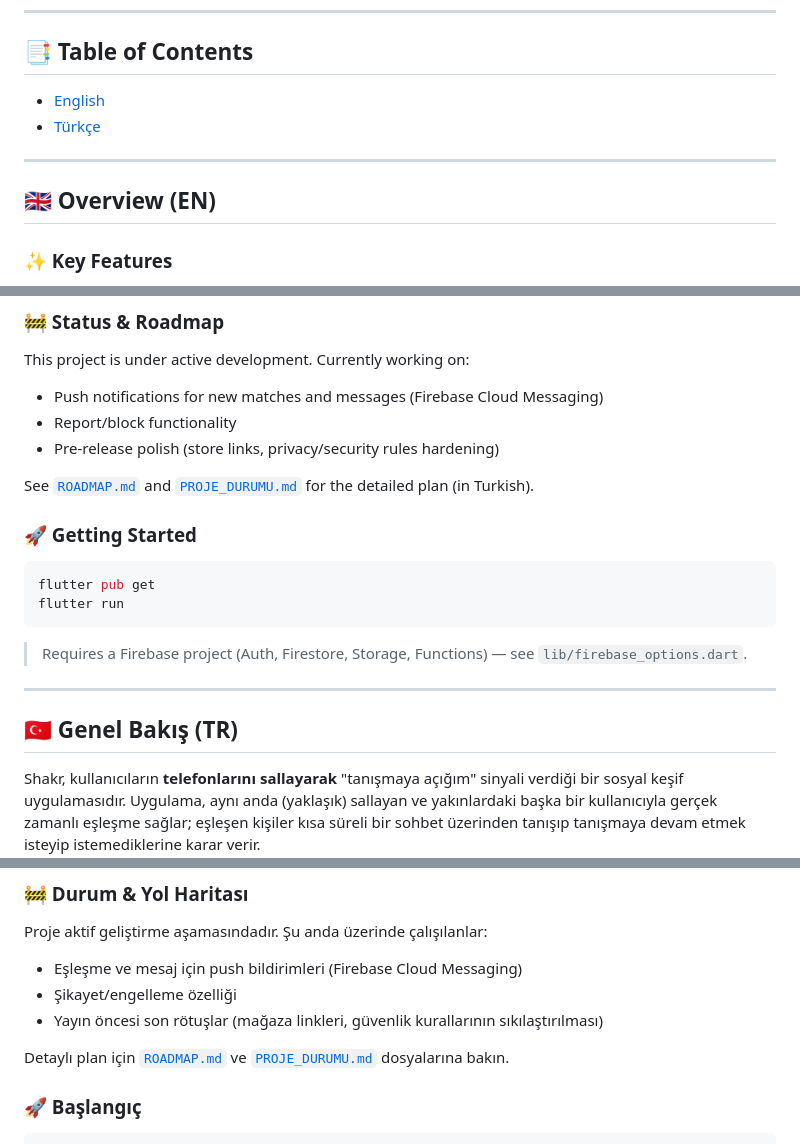
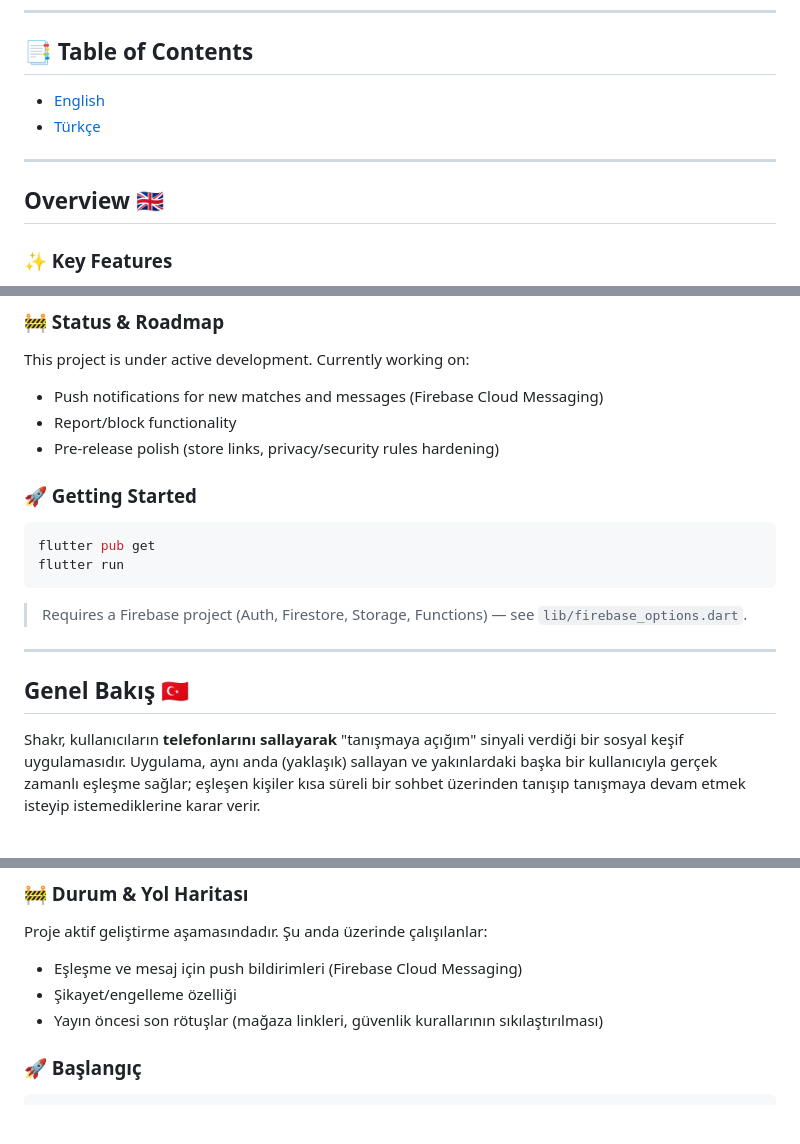
Before and after one commit to dev-zie/Shakr, a Markdown page: README.md, 3 parts joined by grey strips. Drawn GitHub-style; blank space fills up the shorter version.

Commit message:
Fix README links for public repo
Remove broken links to gitignored internal docs and move flag
emojis out of headings so TOC anchors resolve correctly.

````diff
--- a/README.md
+++ b/README.md
@@ -16,7 +16,7 @@ Built as a portfolio project with **Flutter + Firebase**, following **Clean Arch
 
 ---
 
-## 🇬🇧 Overview (EN)
+## Overview 🇬🇧
 
 ### ✨ Key Features
 
@@ -94,8 +94,6 @@ This project is under active development. Currently working on:
 - Report/block functionality
 - Pre-release polish (store links, privacy/security rules hardening)
 
-See [`ROADMAP.md`](ROADMAP.md) and [`PROJE_DURUMU.md`](PROJE_DURUMU.md) for the detailed plan (in Turkish).
-
 ### 🚀 Getting Started
 
 ```bash
@@ -107,7 +105,7 @@ flutter run
 
 ---
 
-## 🇹🇷 Genel Bakış (TR)
+## Genel Bakış 🇹🇷
 
 Shakr, kullanıcıların **telefonlarını sallayarak** "tanışmaya açığım" sinyali verdiği bir sosyal keşif uygulamasıdır. Uygulama, aynı anda (yaklaşık) sallayan ve yakınlardaki başka bir kullanıcıyla gerçek zamanlı eşleşme sağlar; eşleşen kişiler kısa süreli bir sohbet üzerinden tanışıp tanışmaya devam etmek isteyip istemediklerine karar verir.
 
@@ -161,8 +159,6 @@ Proje aktif geliştirme aşamasındadır. Şu anda üzerinde çalışılanlar:
 - Şikayet/engelleme özelliği
 - Yayın öncesi son rötuşlar (mağaza linkleri, güvenlik kurallarının sıkılaştırılması)
 
-Detaylı plan için [`ROADMAP.md`](ROADMAP.md) ve [`PROJE_DURUMU.md`](PROJE_DURUMU.md) dosyalarına bakın.
-
 ### 🚀 Başlangıç
 
 ```bash
````
Also changed, not shown: other parts of README.md (+2 -2 lines).
